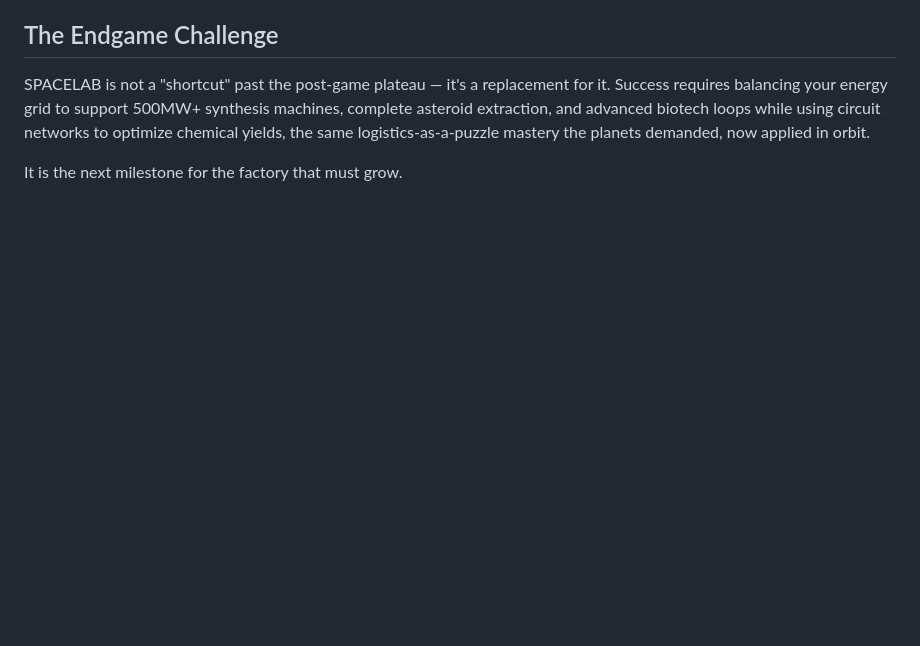
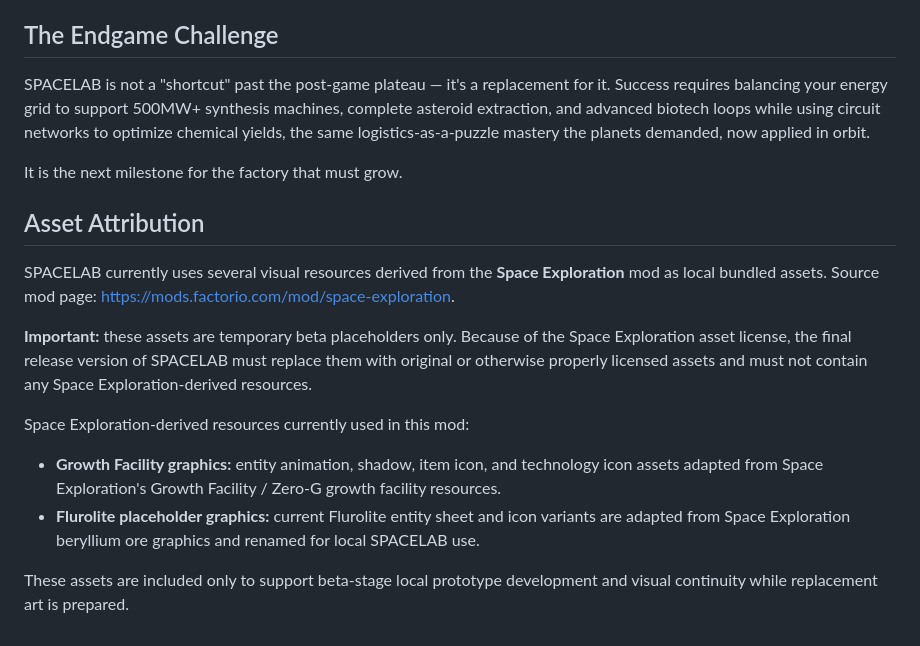
Before and after one commit to megaboich/factorio-beyond-the-edge, a Markdown page: README.md, the part around the change. Drawn GitHub-style; blank space fills up the shorter version.

```diff
--- a/README.md
+++ b/README.md
@@ -112,3 +112,16 @@ Calcite is left to existing Oxide asteroid processing, which already produces it
 SPACELAB is not a "shortcut" past the post-game plateau — it's a replacement for it. Success requires balancing your energy grid to support 500MW+ synthesis machines, complete asteroid extraction, and advanced biotech loops while using circuit networks to optimize chemical yields, the same logistics-as-a-puzzle mastery the planets demanded, now applied in orbit.
 
 It is the next milestone for the factory that must grow.
+
+## Asset Attribution
+
+SPACELAB currently uses several visual resources derived from the **Space Exploration** mod as local bundled assets. Source mod page: <https://mods.factorio.com/mod/space-exploration>.
+
+**Important:** these assets are temporary beta placeholders only. Because of the Space Exploration asset license, the final release version of SPACELAB must replace them with original or otherwise properly licensed assets and must not contain any Space Exploration-derived resources.
+
+Space Exploration-derived resources currently used in this mod:
+
+- **Growth Facility graphics:** entity animation, shadow, item icon, and technology icon assets adapted from Space Exploration's Growth Facility / Zero-G growth facility resources.
+- **Flurolite placeholder graphics:** current Flurolite entity sheet and icon variants are adapted from Space Exploration beryllium ore graphics and renamed for local SPACELAB use.
+
+These assets are included only to support beta-stage local prototype development and visual continuity while replacement art is prepared.
```
